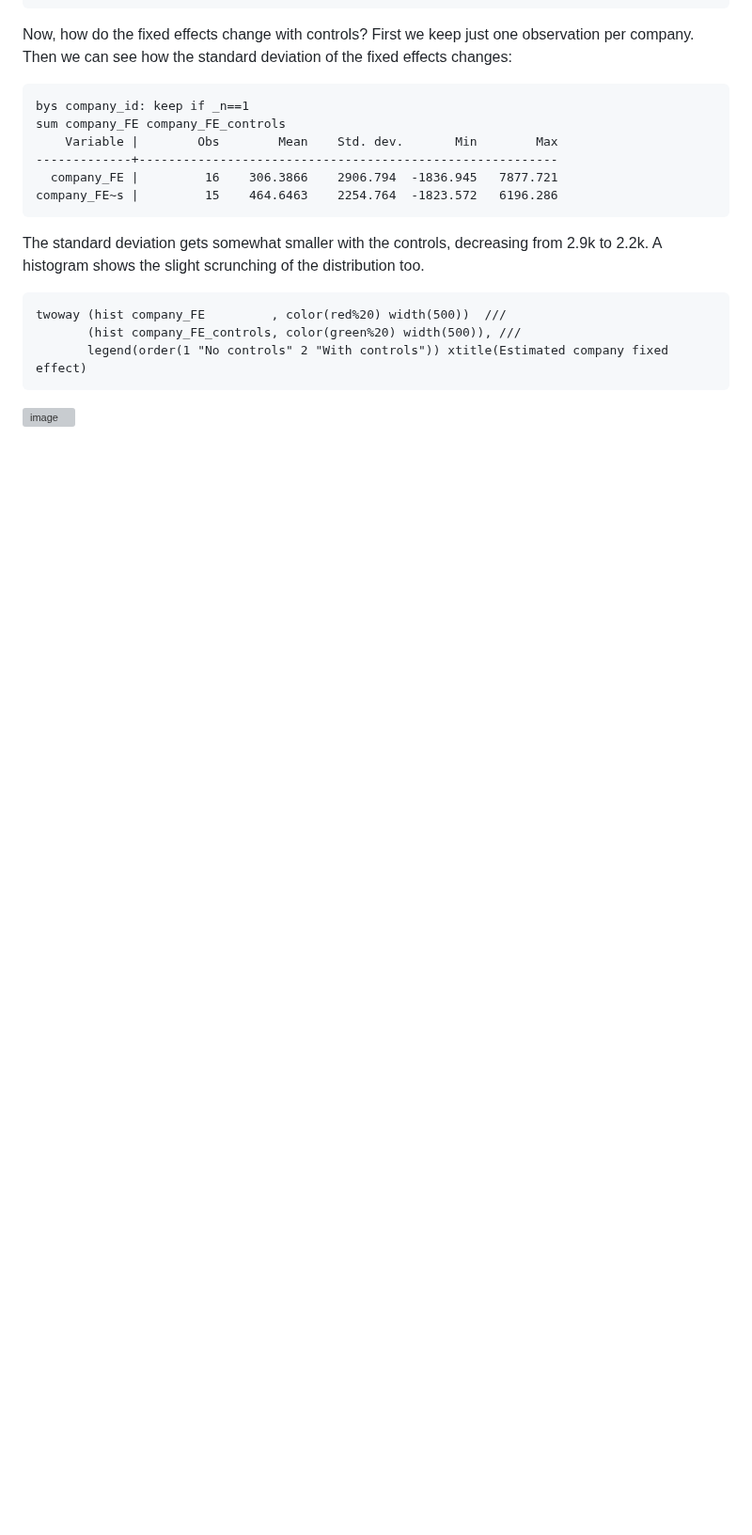
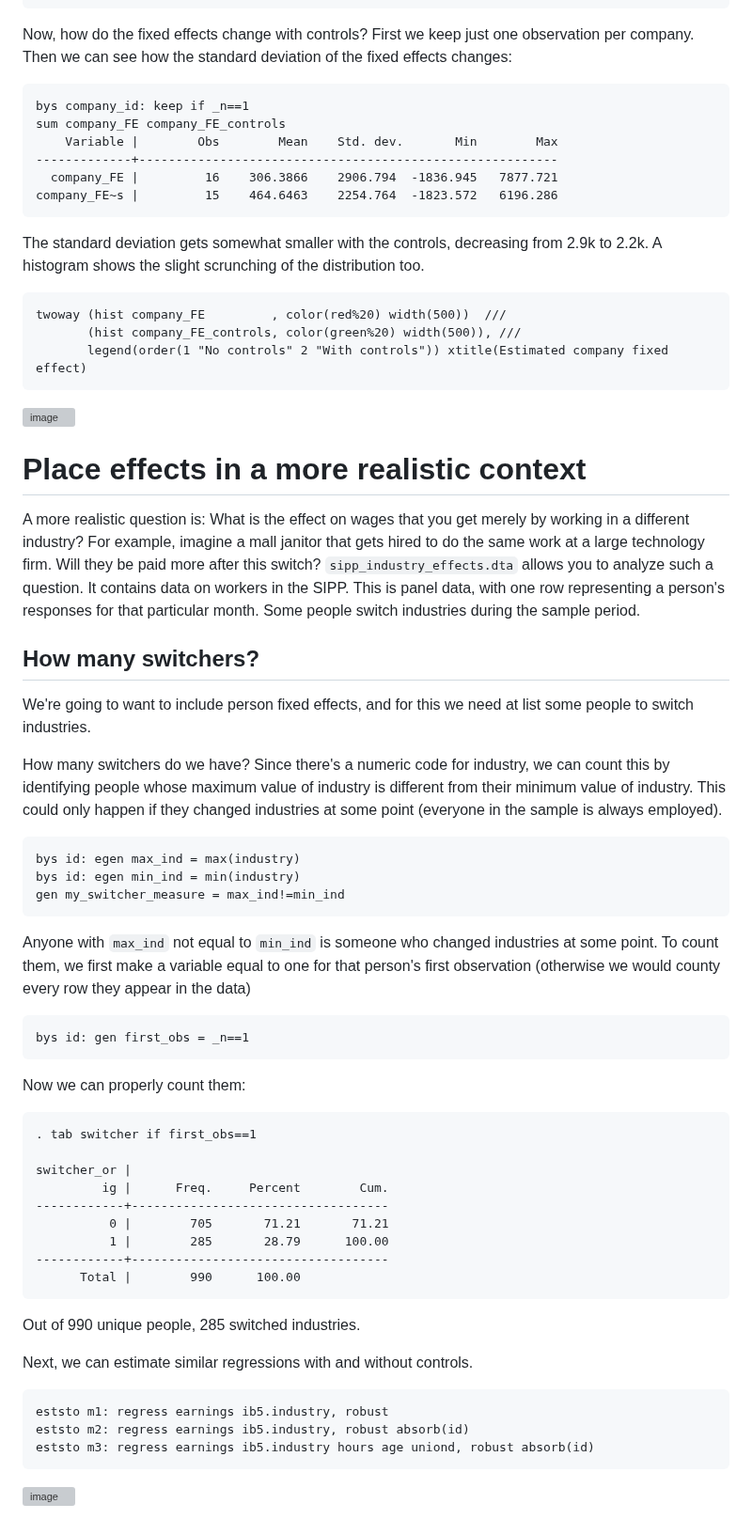
Before and after one commit to pithymaxim/teaching, a Markdown page: Stata/place_effects/readme.md, the part around the change. Shown at 94% size. Drawn GitHub-style; blank space fills up the shorter version; grey boxes are pictures that could not be loaded.

````diff
--- a/Stata/place_effects/readme.md
+++ b/Stata/place_effects/readme.md
@@ -108,3 +108,43 @@ twoway (hist company_FE         , color(red%20) width(500))  ///
 	   legend(order(1 "No controls" 2 "With controls")) xtitle(Estimated company fixed effect)
 ```
 ![image](https://github.com/pithymaxim/teaching/assets/6835110/64e2b80b-ae2f-40e7-a8de-b08d5c48e057)
+
+# Place effects in a more realistic context
+
+A more realistic question is: What is the effect on wages that you get merely by working in a different industry? For example, imagine a mall janitor that gets hired to do the same work at a large technology firm. Will they be paid more after this switch? `sipp_industry_effects.dta` allows you to analyze such a question. It contains data on workers in the SIPP. This is panel data, with one row representing a person's responses for that particular month. Some people switch industries during the sample period.
+
+## How many switchers?
+
+We're going to want to include person fixed effects, and for this we need at list some people to switch industries.
+
+How many switchers do we have? Since there's a numeric code for industry, we can count this by identifying people whose maximum value of industry is different from their minimum value of industry. This could only happen if they changed industries at some point (everyone in the sample is always employed).
+```
+bys id: egen max_ind = max(industry)
+bys id: egen min_ind = min(industry)
+gen my_switcher_measure = max_ind!=min_ind
+```
+Anyone with `max_ind` not equal to `min_ind` is someone who changed industries at some point. To count them, we first make a variable equal to one for that person's first observation (otherwise we would county every row they appear in the data)
+```
+bys id: gen first_obs = _n==1
+```
+Now we can properly count them:
+```
+. tab switcher if first_obs==1
+
+switcher_or |
+         ig |      Freq.     Percent        Cum.
+------------+-----------------------------------
+          0 |        705       71.21       71.21
+          1 |        285       28.79      100.00
+------------+-----------------------------------
+      Total |        990      100.00
+```
+Out of 990 unique people, 285 switched industries.
+
+Next, we can estimate similar regressions with and without controls.
+```
+eststo m1: regress earnings ib5.industry, robust
+eststo m2: regress earnings ib5.industry, robust absorb(id)
+eststo m3: regress earnings ib5.industry hours age uniond, robust absorb(id)
+```
+![image](https://github.com/user-attachments/assets/4e9fad49-8e8e-4670-8468-8758c16ce450)
````
